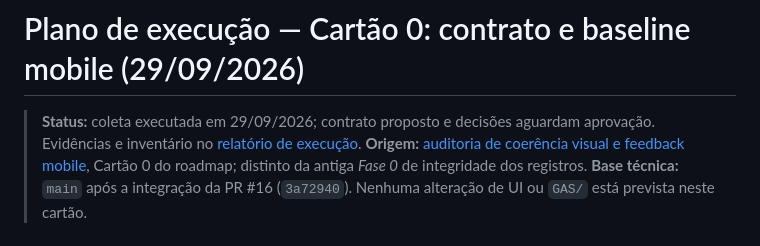
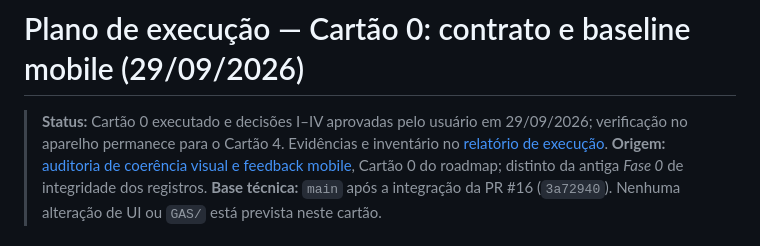
Before and after one commit to ichipalumbo/abastecimentos, a Markdown page: docs/reports/2026-09-29-card-0-execution-plan.md, the part around the change. Drawn GitHub-style.

```diff
--- a/docs/reports/2026-09-29-card-0-execution-plan.md
+++ b/docs/reports/2026-09-29-card-0-execution-plan.md
@@ -1,6 +1,6 @@
 # Plano de execução — Cartão 0: contrato e baseline mobile (29/09/2026)
 
-> **Status:** coleta executada em 29/09/2026; contrato proposto e decisões aguardam aprovação. Evidências e inventário no [relatório de execução](./2026-09-29-card-0-baseline-and-contract.md).
+> **Status:** Cartão 0 executado e decisões I–IV aprovadas pelo usuário em 29/09/2026; verificação no aparelho permanece para o Cartão 4. Evidências e inventário no [relatório de execução](./2026-09-29-card-0-baseline-and-contract.md).
 > **Origem:** [auditoria de coerência visual e feedback mobile](./2026-09-29-mobile-ui-consistency-audit-and-plan.md), Cartão 0 do roadmap; distinto da antiga *Fase 0* de integridade dos registros.
 > **Base técnica:** `main` após a integração da PR #16 (`3a72940`). Nenhuma alteração de UI ou `GAS/` está prevista neste cartão.
 
```
Also changed, not shown: docs/reports/2026-09-29-card-0-baseline-and-contract.md (+6 -6 lines), docs/reports/2026-09-29-card-0-inventory.md (+4 -4 lines).
